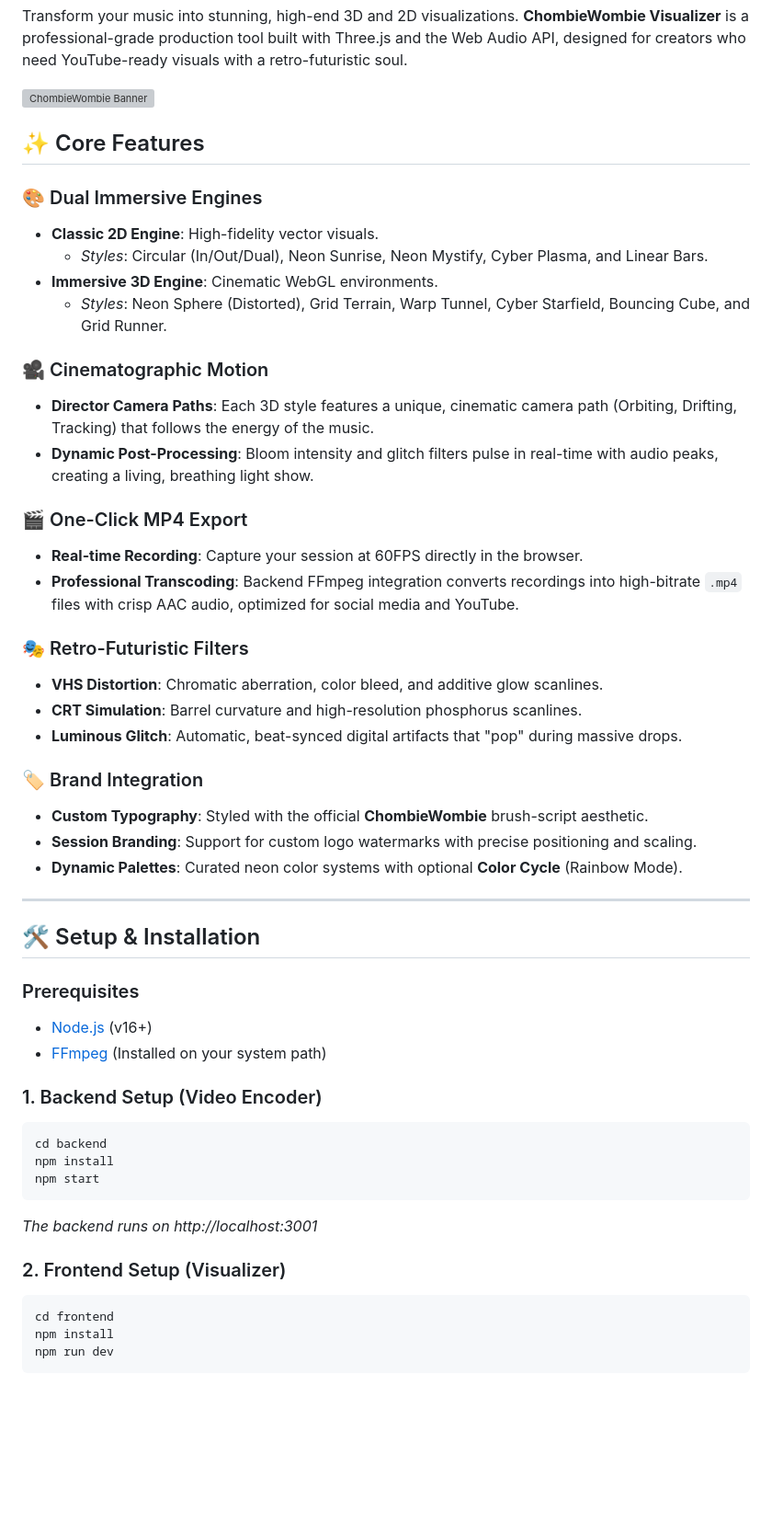
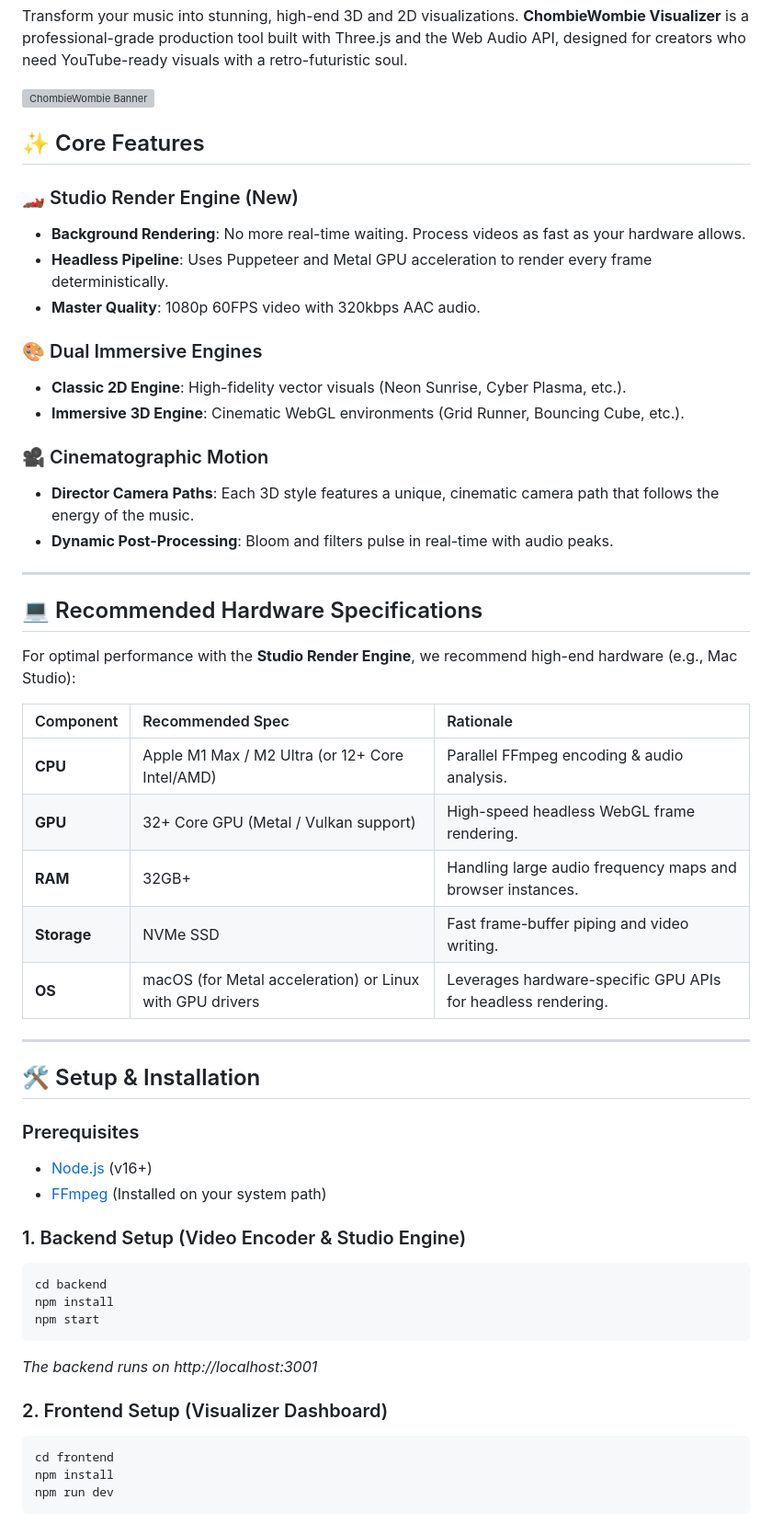
Before and after one commit to gshankar/ChombieWombie-visualizer, a Markdown page: README.md, the part around one of its changes. Shown at 92% size. GitHub-like rendering; blank space fills up the shorter version; grey boxes are pictures that could not be loaded.

Commit message:
docs: update README with Studio Render Engine features and hardware requirements

````diff
--- a/README.md
+++ b/README.md
@@ -6,29 +6,31 @@ Transform your music into stunning, high-end 3D and 2D visualizations. **Chombie
 
 ## ✨ Core Features
 
+### 🏎️ Studio Render Engine (New)
+- **Background Rendering**: No more real-time waiting. Process videos as fast as your hardware allows.
+- **Headless Pipeline**: Uses Puppeteer and Metal GPU acceleration to render every frame deterministically.
+- **Master Quality**: 1080p 60FPS video with 320kbps AAC audio.
+
 ### 🎨 Dual Immersive Engines
-- **Classic 2D Engine**: High-fidelity vector visuals.
-  - *Styles*: Circular (In/Out/Dual), Neon Sunrise, Neon Mystify, Cyber Plasma, and Linear Bars.
-- **Immersive 3D Engine**: Cinematic WebGL environments.
-  - *Styles*: Neon Sphere (Distorted), Grid Terrain, Warp Tunnel, Cyber Starfield, Bouncing Cube, and Grid Runner.
+- **Classic 2D Engine**: High-fidelity vector visuals (Neon Sunrise, Cyber Plasma, etc.).
+- **Immersive 3D Engine**: Cinematic WebGL environments (Grid Runner, Bouncing Cube, etc.).
 
 ### 🎥 Cinematographic Motion
-- **Director Camera Paths**: Each 3D style features a unique, cinematic camera path (Orbiting, Drifting, Tracking) that follows the energy of the music.
-- **Dynamic Post-Processing**: Bloom intensity and glitch filters pulse in real-time with audio peaks, creating a living, breathing light show.
+- **Director Camera Paths**: Each 3D style features a unique, cinematic camera path that follows the energy of the music.
+- **Dynamic Post-Processing**: Bloom and filters pulse in real-time with audio peaks.
 
-### 🎬 One-Click MP4 Export
-- **Real-time Recording**: Capture your session at 60FPS directly in the browser.
-- **Professional Transcoding**: Backend FFmpeg integration converts recordings into high-bitrate `.mp4` files with crisp AAC audio, optimized for social media and YouTube.
+---
 
-### 🎭 Retro-Futuristic Filters
-- **VHS Distortion**: Chromatic aberration, color bleed, and additive glow scanlines.
-- **CRT Simulation**: Barrel curvature and high-resolution phosphorus scanlines.
-- **Luminous Glitch**: Automatic, beat-synced digital artifacts that "pop" during massive drops.
+## 💻 Recommended Hardware Specifications
+For optimal performance with the **Studio Render Engine**, we recommend high-end hardware (e.g., Mac Studio):
 
-### 🏷️ Brand Integration
-- **Custom Typography**: Styled with the official **ChombieWombie** brush-script aesthetic.
-- **Session Branding**: Support for custom logo watermarks with precise positioning and scaling.
-- **Dynamic Palettes**: Curated neon color systems with optional **Color Cycle** (Rainbow Mode).
+| Component | Recommended Spec | Rationale |
+| :--- | :--- | :--- |
+| **CPU** | Apple M1 Max / M2 Ultra (or 12+ Core Intel/AMD) | Parallel FFmpeg encoding & audio analysis. |
+| **GPU** | 32+ Core GPU (Metal / Vulkan support) | High-speed headless WebGL frame rendering. |
+| **RAM** | 32GB+ | Handling large audio frequency maps and browser instances. |
+| **Storage** | NVMe SSD | Fast frame-buffer piping and video writing. |
+| **OS** | macOS (for Metal acceleration) or Linux with GPU drivers | Leverages hardware-specific GPU APIs for headless rendering. |
 
 ---
 
@@ -38,7 +40,7 @@ Transform your music into stunning, high-end 3D and 2D visualizations. **Chombie
 - [Node.js](https://nodejs.org/) (v16+)
 - [FFmpeg](https://ffmpeg.org/) (Installed on your system path)
 
-### 1. Backend Setup (Video Encoder)
+### 1. Backend Setup (Video Encoder & Studio Engine)
 ```bash
 cd backend
 npm install
@@ -46,7 +48,7 @@ npm start
 ```
 *The backend runs on http://localhost:3001*
 
-### 2. Frontend Setup (Visualizer)
+### 2. Frontend Setup (Visualizer Dashboard)
 ```bash
 cd frontend
 npm install
````
Also changed, not shown: other parts of README.md (+9 -10 lines).
